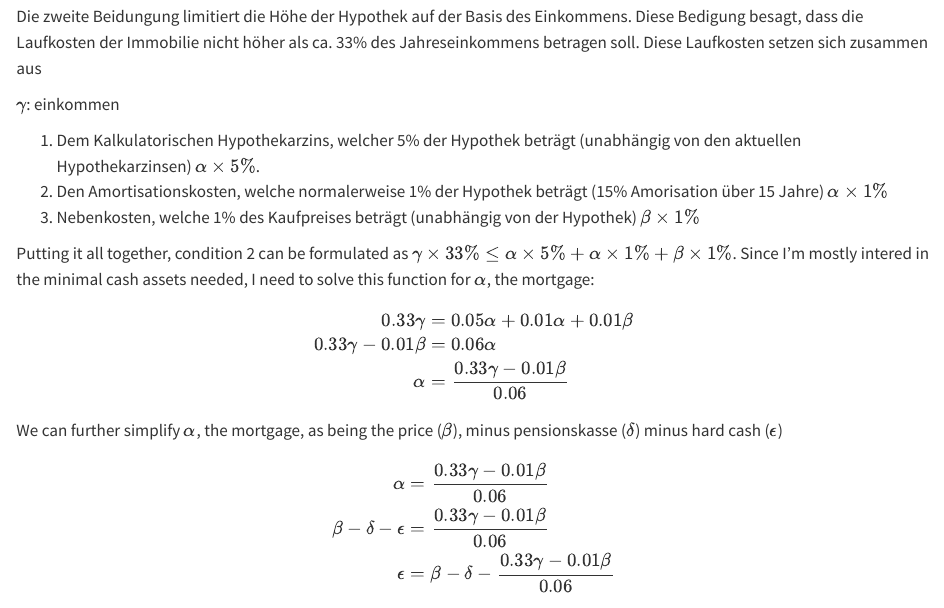
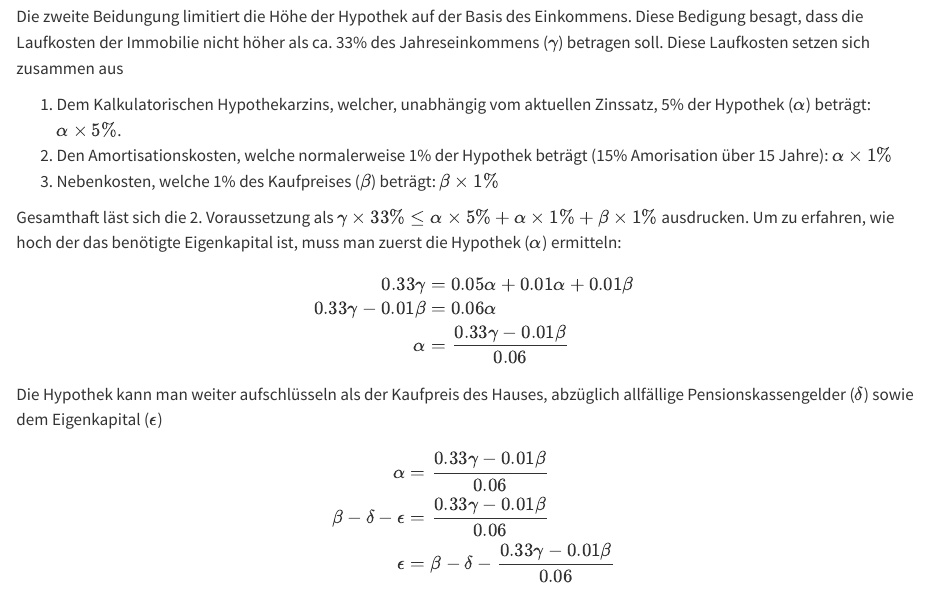
Before and after one commit to ratnanil/ratnanil.github.io, a Quarto document (apps/hypothek/index.qmd): the page in a window 1100 px wide, from 930 px down. Rendered offline with R 4.5, knitr and Pandoc in place of Quarto, with nearby package versions.

Commit message:
last translation go german

```diff
--- a/apps/hypothek/index.qmd
+++ b/apps/hypothek/index.qmd
@@ -230,16 +230,13 @@ Wie eingangs erwähnt soll die Hypothek nicht mehr als 80% des Kaufpreises betra
 
 ## Voraussetzung 2: Tragbarkeit
 
-Die zweite Beidungung limitiert die Höhe der Hypothek auf der Basis des Einkommens. Diese Bedigung besagt, dass die Laufkosten der Immobilie nicht höher als ca. 33% des Jahreseinkommens betragen soll. Diese Laufkosten setzen sich zusammen aus
+Die zweite Beidungung limitiert die Höhe der Hypothek auf der Basis des Einkommens. Diese Bedigung besagt, dass die Laufkosten der Immobilie nicht höher als ca. 33% des Jahreseinkommens ($\gamma$) betragen soll. Diese Laufkosten setzen sich zusammen aus
 
-$\gamma$: einkommen
+1. Dem Kalkulatorischen Hypothekarzins, welcher, unabhängig vom aktuellen Zinssatz, 5% der Hypothek ($\alpha$) beträgt: $\alpha \times 5\%$.
+2. Den Amortisationskosten, welche normalerweise 1% der Hypothek beträgt (15% Amorisation über 15 Jahre): $\alpha \times 1\%$
+3. Nebenkosten, welche 1% des Kaufpreises ($\beta$) beträgt: $\beta \times 1\%$
 
-1. Dem Kalkulatorischen Hypothekarzins, welcher 5% der Hypothek beträgt (unabhängig von den aktuellen Hypothekarzinsen) $\alpha \times 5\%$.
-2. Den Amortisationskosten, welche normalerweise 1% der Hypothek beträgt (15% Amorisation über 15 Jahre) $\alpha \times 1\%$
-3. Nebenkosten, welche 1% des Kaufpreises beträgt (unabhängig von der Hypothek) $\beta \times 1\%$
-
-
-Putting it all together, condition 2 can be formulated as $\gamma \times 33\% \leq \alpha \times 5\% + \alpha \times 1\% + \beta \times 1\%$. Since I'm mostly intered in the minimal cash assets needed, I need to solve this function for $\alpha$, the mortgage:
+Gesamthaft läst sich die 2. Voraussetzung als $\gamma \times 33\% \leq \alpha \times 5\% + \alpha \times 1\% + \beta \times 1\%$ ausdrucken. Um zu erfahren, wie hoch der das benötigte Eigenkapital ist, muss man zuerst die Hypothek ($\alpha$) ermitteln:
 
 \begin{align}
 0.33\gamma &= 0.05\alpha + 0.01\alpha + 0.01\beta \\
@@ -247,7 +244,7 @@ Putting it all together, condition 2 can be formulated as $\gamma \times 33\% \l
 \alpha &= \frac{0.33\gamma - 0.01\beta}{0.06} \\
 \end{align}
 
-We can further simplify $\alpha$, the mortgage, as being the price ($\beta$), minus pensionskasse ($\delta$) minus hard cash ($\epsilon$)
+Die Hypothek kann man weiter aufschlüsseln als der Kaufpreis des Hauses, abzüglich allfällige Pensionskassengelder ($\delta$) sowie dem Eigenkapital ($\epsilon$)
 
 \begin{align}
 \alpha &= \frac{0.33\gamma - 0.01\beta}{0.06} \\
```
